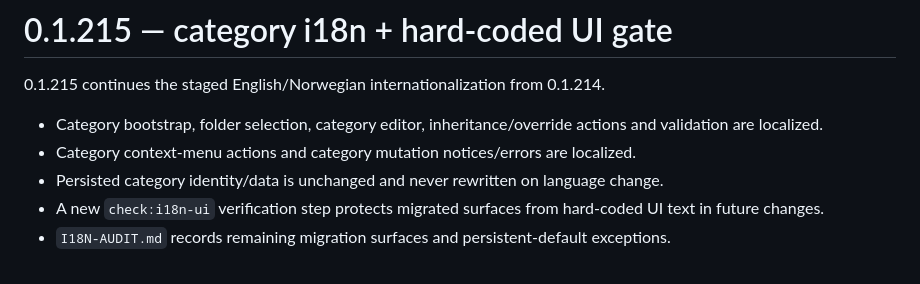
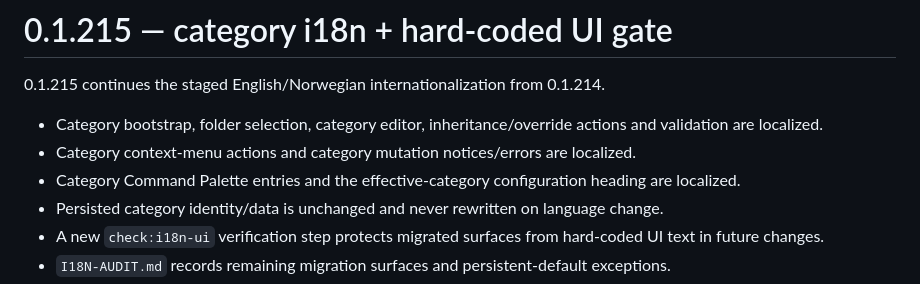
Before and after one commit to LAD47/Obsidian-PDFium-Gate-Test, a Markdown page: MILESTONE.md, the part around the change. Drawn GitHub-style.

```diff
--- a/MILESTONE.md
+++ b/MILESTONE.md
@@ -356,6 +356,7 @@ The pilot intentionally does not migrate the whole plugin in one build. Remainin
 
 - Category bootstrap, folder selection, category editor, inheritance/override actions and validation are localized.
 - Category context-menu actions and category mutation notices/errors are localized.
+- Category Command Palette entries and the effective-category configuration heading are localized.
 - Persisted category identity/data is unchanged and never rewritten on language change.
 - A new `check:i18n-ui` verification step protects migrated surfaces from hard-coded UI text in future changes.
 - `I18N-AUDIT.md` records remaining migration surfaces and persistent-default exceptions.
```
